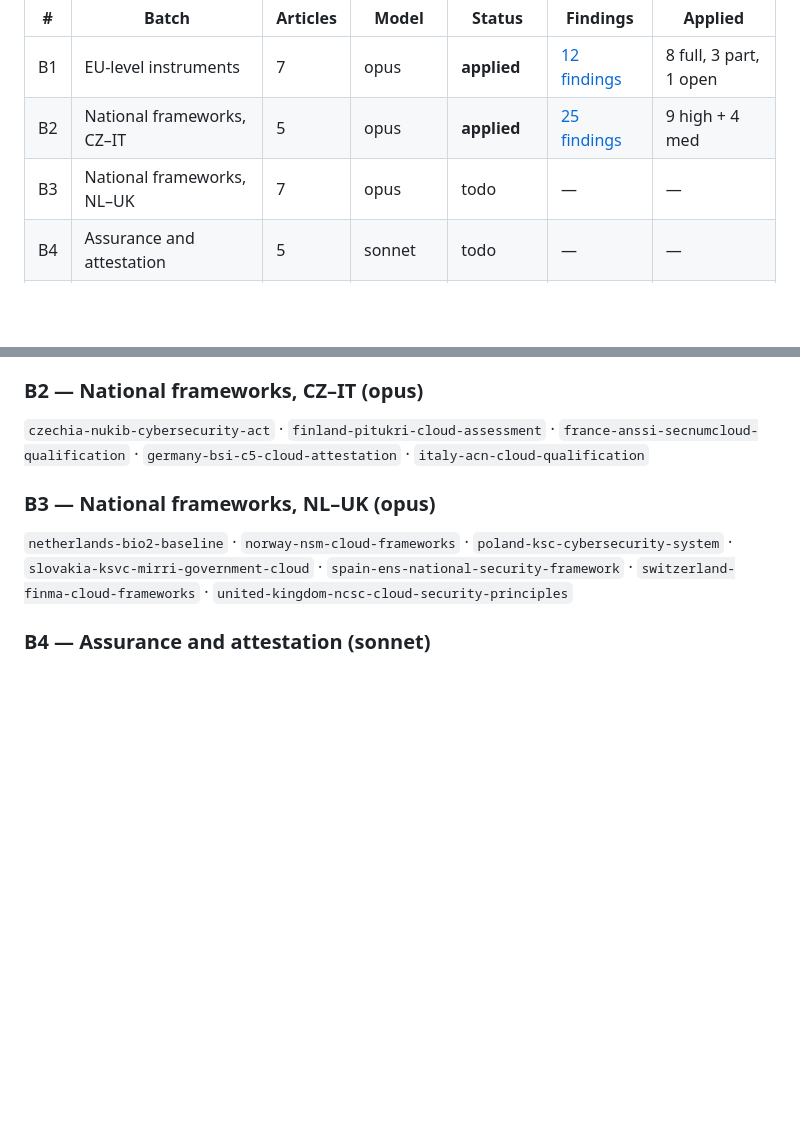
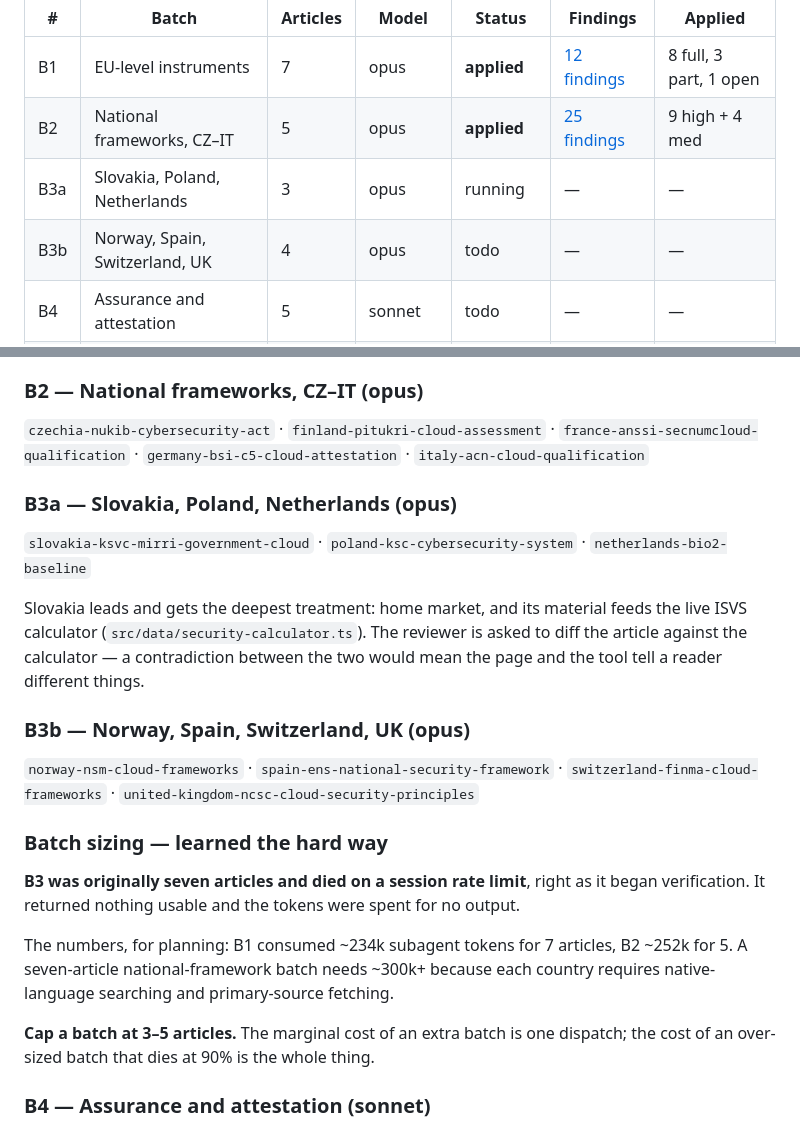
Before and after one commit to MarekHronec/marek-hronec-web, a Markdown page: docs/CONTENT-AUDIT.md, 2 parts joined by grey strips. Rendered like a GitHub page; blank space fills up the shorter version.

Commit message:
docs(audit): split B3 after it died on a rate limit, and record batch sizing
B3 was dispatched as seven articles and terminated on a session rate limit
just as it started verification. It returned nothing usable — the tokens were
spent for no output.

Split into B3a (Slovakia, Poland, Netherlands) and B3b (Norway, Spain,
Switzerland, UK), with Slovakia leading because it is the home market and its
material feeds the live ISVS calculator; the reviewer is asked to diff the
article against src/data/security-calculator.ts, since a contradiction there
would mean the page and the tool tell a reader different things.

Recorded the numbers as a planning input: B1 used ~234k subagent tokens for
seven articles, B2 ~252k for five, and national-framework batches cost more
because each country needs native-language search and primary-source fetching.
Cap a batch at three to five. An extra dispatch is cheap; an oversized batch
that dies at ninety percent costs the lot.

Co-Authored-By: Claude Opus 5 <noreply@anthropic.com>

```diff
--- a/docs/CONTENT-AUDIT.md
+++ b/docs/CONTENT-AUDIT.md
@@ -138,7 +138,8 @@ Status: `todo` · `running` · `reported` (findings in, not yet applied) · `don
 |---|---|---|---|---|---|---|
 | B1 | EU-level instruments | 7 | opus | **applied** | [12 findings](audit/B1-eu-instruments.md) | 8 full, 3 part, 1 open |
 | B2 | National frameworks, CZ–IT | 5 | opus | **applied** | [25 findings](audit/B2-national-cz-it.md) | 9 high + 4 med |
-| B3 | National frameworks, NL–UK | 7 | opus | todo | — | — |
+| B3a | Slovakia, Poland, Netherlands | 3 | opus | running | — | — |
+| B3b | Norway, Spain, Switzerland, UK | 4 | opus | todo | — | — |
 | B4 | Assurance and attestation | 5 | sonnet | todo | — | — |
 | B5 | Market and sovereignty | 5 | sonnet | todo | — | — |
 | B6 | Cloud platform and network | 10 | sonnet | todo | — | — |
@@ -163,10 +164,30 @@ political position, which the article itself frames as moving.
 `france-anssi-secnumcloud-qualification` · `germany-bsi-c5-cloud-attestation` ·
 `italy-acn-cloud-qualification`
 
-### B3 — National frameworks, NL–UK (opus)
-`netherlands-bio2-baseline` · `norway-nsm-cloud-frameworks` · `poland-ksc-cybersecurity-system` ·
-`slovakia-ksvc-mirri-government-cloud` · `spain-ens-national-security-framework` ·
+### B3a — Slovakia, Poland, Netherlands (opus)
+`slovakia-ksvc-mirri-government-cloud` · `poland-ksc-cybersecurity-system` · `netherlands-bio2-baseline`
+
+Slovakia leads and gets the deepest treatment: home market, and its material
+feeds the live ISVS calculator (`src/data/security-calculator.ts`). The reviewer
+is asked to diff the article against the calculator — a contradiction between
+the two would mean the page and the tool tell a reader different things.
+
+### B3b — Norway, Spain, Switzerland, UK (opus)
+`norway-nsm-cloud-frameworks` · `spain-ens-national-security-framework` ·
 `switzerland-finma-cloud-frameworks` · `united-kingdom-ncsc-cloud-security-principles`
+
+### Batch sizing — learned the hard way
+
+**B3 was originally seven articles and died on a session rate limit**, right as
+it began verification. It returned nothing usable and the tokens were spent for
+no output.
+
+The numbers, for planning: B1 consumed ~234k subagent tokens for 7 articles,
+B2 ~252k for 5. A seven-article national-framework batch needs ~300k+ because
+each country requires native-language searching and primary-source fetching.
+
+**Cap a batch at 3–5 articles.** The marginal cost of an extra batch is one
+dispatch; the cost of an over-sized batch that dies at 90% is the whole thing.
 
 ### B4 — Assurance and attestation (sonnet)
 `iso-27001-27017-27018-27701-cloud-baselines` · `soc-2-reports-how-to-actually-read-them` ·
```
